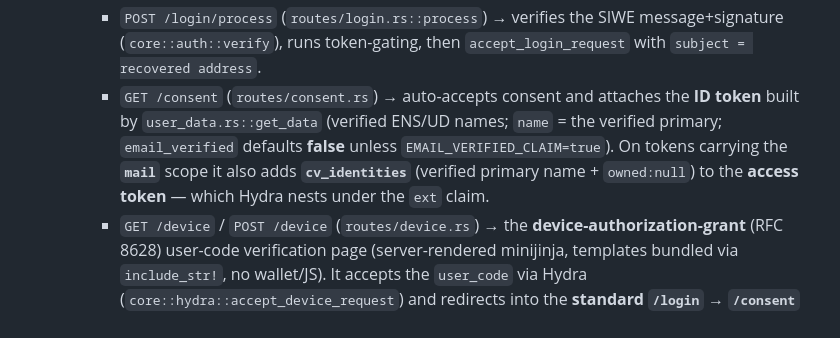
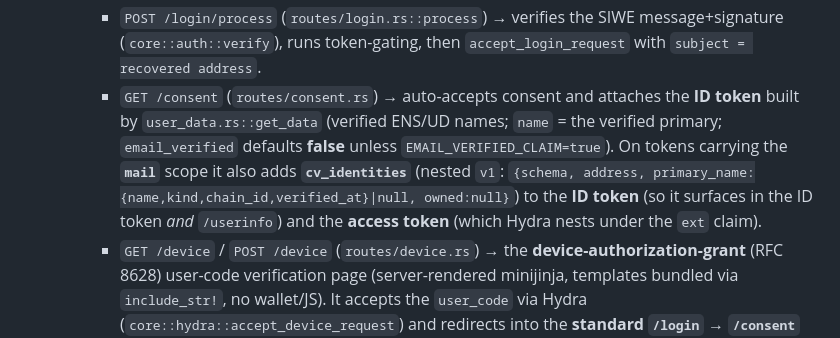
Before and after one commit to CryptoverseCC/cryptoverse-login, a Markdown page: CLAUDE.md, the part around the change. Drawn GitHub-style.

Commit message:
docs: cv_identities is nested v1, on ID token + userinfo + access ext
Reflect the refined placement/shape in CLAUDE.md's consent-route description.

Co-Authored-By: Claude Opus 4.8 (1M context) <noreply@anthropic.com>
Claude-Session: https://claude.ai/code/session_01ASW4s16CGgFzxuRygeU8Gf

```diff
--- a/CLAUDE.md
+++ b/CLAUDE.md
@@ -34,7 +34,7 @@ Four containers, all behind the gateway.
   - **`login`** (`login/login`, axum) — the core. The Hydra **login & consent provider** and the SPA host:
     - `GET /login` (`routes/login.rs::page`) → renders the SPA `index.html` with challenge, client metadata, restrictions, and **SIWE params**.
     - `POST /login/process` (`routes/login.rs::process`) → verifies the SIWE message+signature (`core::auth::verify`), runs token-gating, then `accept_login_request` with `subject = recovered address`.
-    - `GET /consent` (`routes/consent.rs`) → auto-accepts consent and attaches the **ID token** built by `user_data.rs::get_data` (verified ENS/UD names; `name` = the verified primary; `email_verified` defaults **false** unless `EMAIL_VERIFIED_CLAIM=true`). On tokens carrying the **`mail`** scope it also adds **`cv_identities`** (verified primary name + `owned:null`) to the **access token** — which Hydra nests under the `ext` claim.
+    - `GET /consent` (`routes/consent.rs`) → auto-accepts consent and attaches the **ID token** built by `user_data.rs::get_data` (verified ENS/UD names; `name` = the verified primary; `email_verified` defaults **false** unless `EMAIL_VERIFIED_CLAIM=true`). On tokens carrying the **`mail`** scope it also adds **`cv_identities`** (nested `v1`: `{schema, address, primary_name:{name,kind,chain_id,verified_at}|null, owned:null}`) to the **ID token** (so it surfaces in the ID token *and* `/userinfo`) and the **access token** (which Hydra nests under the `ext` claim).
     - `GET /device` / `POST /device` (`routes/device.rs`) → the **device-authorization-grant** (RFC 8628) user-code verification page (server-rendered minijinja, templates bundled via `include_str!`, no wallet/JS). It accepts the `user_code` via Hydra (`core::hydra::accept_device_request`) and redirects into the **standard `/login` → `/consent` SIWE flow**, reused unchanged — so native clients (mail apps, CLIs) get a token without a browser of their own. `GET /device/success` is the landing page. The gateway routes `/device` to this backend; `/oauth2/device/*` already reach Hydra.
     - `GET /---/metrics` → Prometheus exposition; keeps the `login_status{status,client}` counter the dashboards expect (now incl. `device-verify-*` and `rpc_calls_total{label,result}`).
     - everything else → static SPA assets via `tower_http::ServeDir` (rooted at `STATIC_DIR`, files live under `/login/...`).
```
